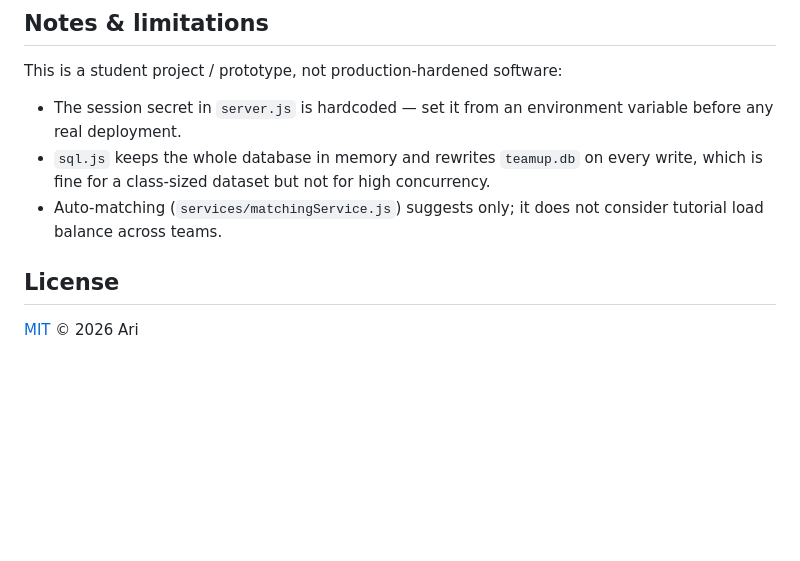
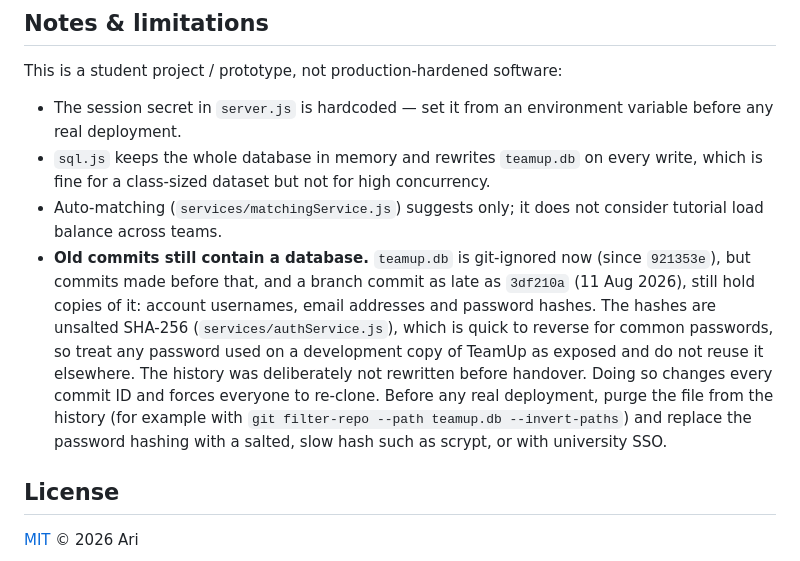
Before and after one commit to ari0712/Team-Up-website, a Markdown page: README.md, the part around the change. Rendered like a GitHub page; blank space fills up the shorter version.

Commit message:
README Notes & limitations

```diff
--- a/README.md
+++ b/README.md
@@ -505,6 +505,16 @@ This is a student project / prototype, not production-hardened software:
   which is fine for a class-sized dataset but not for high concurrency.
 - Auto-matching (`services/matchingService.js`) suggests only; it does not consider
   tutorial load balance across teams.
+- **Old commits still contain a database.** `teamup.db` is git-ignored now (since
+  `921353e`), but commits made before that, and a branch commit as late as `3df210a`
+  (11 Aug 2026), still hold copies of it: account usernames, email addresses and
+  password hashes. The hashes are unsalted SHA-256 (`services/authService.js`), which
+  is quick to reverse for common passwords, so treat any password used on a development
+  copy of TeamUp as exposed and do not reuse it elsewhere. The history was deliberately
+  not rewritten before handover. Doing so changes every commit ID and forces everyone
+  to re-clone. Before any real deployment, purge the file from the history (for
+  example with `git filter-repo --path teamup.db --invert-paths`) and replace the
+  password hashing with a salted, slow hash such as scrypt, or with university SSO.
 
 ## License
 
```
